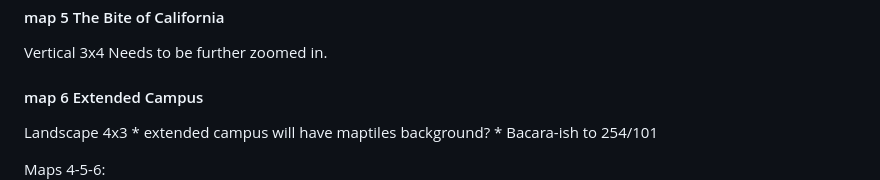
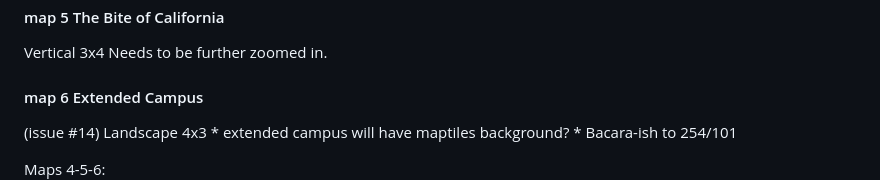
Before and after one commit to UCSBCarpentry/geospatialRUCSBAtlas, a Markdown page: README.md, the part around the change printed below. Rendered like a GitHub page.

```diff
--- a/README.md
+++ b/README.md
@@ -77,6 +77,7 @@ Vertical 3x4
 Needs to be further zoomed in.
 
 #### map 6 Extended Campus
+(issue #14)
 Landscape 4x3 \* extended campus will have maptiles background? \*
 Bacara-ish to 254/101
 
```
Also changed, not shown: other parts of README.md (+1 -1 lines).
